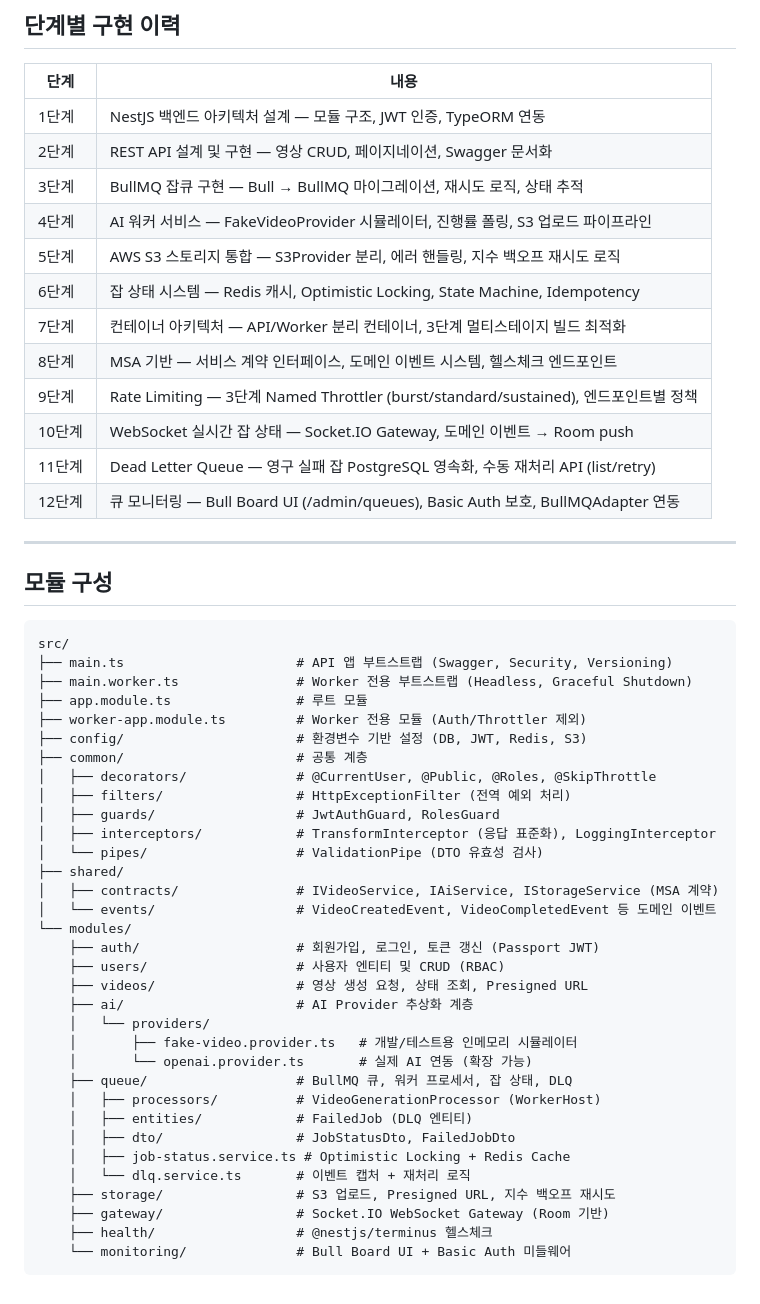
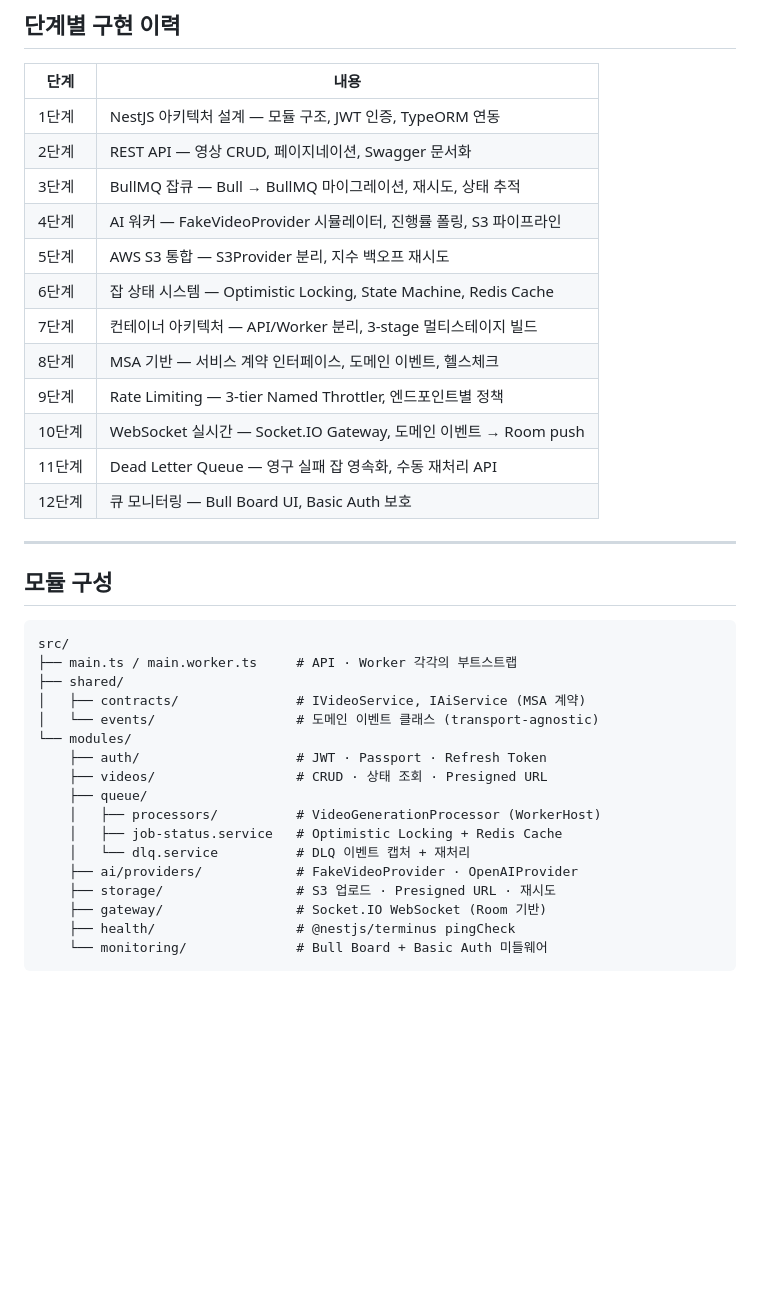
Before and after one commit to asidian1983/ai_gen_video, a Markdown page: README.md, the part around one of its changes. Rendered like a GitHub page; blank space fills up the shorter version.

````diff
--- a/README.md
+++ b/README.md
@@ -408,18 +355,18 @@ MONITORING_PASSWORD=change-me-in-production
 
 | 단계 | 내용 |
 |------|------|
-| 1단계 | NestJS 백엔드 아키텍처 설계 — 모듈 구조, JWT 인증, TypeORM 연동 |
-| 2단계 | REST API 설계 및 구현 — 영상 CRUD, 페이지네이션, Swagger 문서화 |
-| 3단계 | BullMQ 잡큐 구현 — Bull → BullMQ 마이그레이션, 재시도 로직, 상태 추적 |
-| 4단계 | AI 워커 서비스 — FakeVideoProvider 시뮬레이터, 진행률 폴링, S3 업로드 파이프라인 |
-| 5단계 | AWS S3 스토리지 통합 — S3Provider 분리, 에러 핸들링, 지수 백오프 재시도 로직 |
-| 6단계 | 잡 상태 시스템 — Redis 캐시, Optimistic Locking, State Machine, Idempotency |
-| 7단계 | 컨테이너 아키텍처 — API/Worker 분리 컨테이너, 3단계 멀티스테이지 빌드 최적화 |
-| 8단계 | MSA 기반 — 서비스 계약 인터페이스, 도메인 이벤트 시스템, 헬스체크 엔드포인트 |
-| 9단계 | Rate Limiting — 3단계 Named Throttler (burst/standard/sustained), 엔드포인트별 정책 |
-| 10단계 | WebSocket 실시간 잡 상태 — Socket.IO Gateway, 도메인 이벤트 → Room push |
-| 11단계 | Dead Letter Queue — 영구 실패 잡 PostgreSQL 영속화, 수동 재처리 API (list/retry) |
-| 12단계 | 큐 모니터링 — Bull Board UI (/admin/queues), Basic Auth 보호, BullMQAdapter 연동 |
+| 1단계 | NestJS 아키텍처 설계 — 모듈 구조, JWT 인증, TypeORM 연동 |
+| 2단계 | REST API — 영상 CRUD, 페이지네이션, Swagger 문서화 |
+| 3단계 | BullMQ 잡큐 — Bull → BullMQ 마이그레이션, 재시도, 상태 추적 |
+| 4단계 | AI 워커 — FakeVideoProvider 시뮬레이터, 진행률 폴링, S3 파이프라인 |
+| 5단계 | AWS S3 통합 — S3Provider 분리, 지수 백오프 재시도 |
+| 6단계 | 잡 상태 시스템 — Optimistic Locking, State Machine, Redis Cache |
+| 7단계 | 컨테이너 아키텍처 — API/Worker 분리, 3-stage 멀티스테이지 빌드 |
+| 8단계 | MSA 기반 — 서비스 계약 인터페이스, 도메인 이벤트, 헬스체크 |
+| 9단계 | Rate Limiting — 3-tier Named Throttler, 엔드포인트별 정책 |
+| 10단계 | WebSocket 실시간 — Socket.IO Gateway, 도메인 이벤트 → Room push |
+| 11단계 | Dead Letter Queue — 영구 실패 잡 영속화, 수동 재처리 API |
+| 12단계 | 큐 모니터링 — Bull Board UI, Basic Auth 보호 |
 
 ---
 
@@ -427,36 +374,20 @@ MONITORING_PASSWORD=change-me-in-production
 
 ```
 src/
-├── main.ts                      # API 앱 부트스트랩 (Swagger, Security, Versioning)
-├── main.worker.ts               # Worker 전용 부트스트랩 (Headless, Graceful Shutdown)
-├── app.module.ts                # 루트 모듈
-├── worker-app.module.ts         # Worker 전용 모듈 (Auth/Throttler 제외)
-├── config/                      # 환경변수 기반 설정 (DB, JWT, Redis, S3)
-├── common/                      # 공통 계층
-│   ├── decorators/              # @CurrentUser, @Public, @Roles, @SkipThrottle
-│   ├── filters/                 # HttpExceptionFilter (전역 예외 처리)
-│   ├── guards/                  # JwtAuthGuard, RolesGuard
-│   ├── interceptors/            # TransformInterceptor (응답 표준화), LoggingInterceptor
-│   └── pipes/                   # ValidationPipe (DTO 유효성 검사)
+├── main.ts / main.worker.ts     # API · Worker 각각의 부트스트랩
 ├── shared/
-│   ├── contracts/               # IVideoService, IAiService, IStorageService (MSA 계약)
-│   └── events/                  # VideoCreatedEvent, VideoCompletedEvent 등 도메인 이벤트
+│   ├── contracts/               # IVideoService, IAiService (MSA 계약)
+│   └── events/                  # 도메인 이벤트 클래스 (transport-agnostic)
 └── modules/
-    ├── auth/                    # 회원가입, 로그인, 토큰 갱신 (Passport JWT)
-    ├── users/                   # 사용자 엔티티 및 CRUD (RBAC)
-    ├── videos/                  # 영상 생성 요청, 상태 조회, Presigned URL
-    ├── ai/                      # AI Provider 추상화 계층
-    │   └── providers/
-    │       ├── fake-video.provider.ts   # 개발/테스트용 인메모리 시뮬레이터
-    │       └── openai.provider.ts       # 실제 AI 연동 (확장 가능)
-    ├── queue/                   # BullMQ 큐, 워커 프로세서, 잡 상태, DLQ
+    ├── auth/                    # JWT · Passport · Refresh Token
+    ├── videos/                  # CRUD · 상태 조회 · Presigned URL
+    ├── queue/
     │   ├── processors/          # VideoGenerationProcessor (WorkerHost)
-    │   ├── entities/            # FailedJob (DLQ 엔티티)
-    │   ├── dto/                 # JobStatusDto, FailedJobDto
-    │   ├── job-status.service.ts # Optimistic Locking + Redis Cache
-    │   └── dlq.service.ts       # 이벤트 캡처 + 재처리 로직
-    ├── storage/                 # S3 업로드, Presigned URL, 지수 백오프 재시도
-    ├── gateway/                 # Socket.IO WebSocket Gateway (Room 기반)
-    ├── health/                  # @nestjs/terminus 헬스체크
-    └── monitoring/              # Bull Board UI + Basic Auth 미들웨어
+    │   ├── job-status.service   # Optimistic Locking + Redis Cache
+    │   └── dlq.service          # DLQ 이벤트 캡처 + 재처리
+    ├── ai/providers/            # FakeVideoProvider · OpenAIProvider
+    ├── storage/                 # S3 업로드 · Presigned URL · 재시도
+    ├── gateway/                 # Socket.IO WebSocket (Room 기반)
+    ├── health/                  # @nestjs/terminus pingCheck
+    └── monitoring/              # Bull Board + Basic Auth 미들웨어
 ```
````
Also changed, not shown: other parts of README.md (+201 -254 lines).
